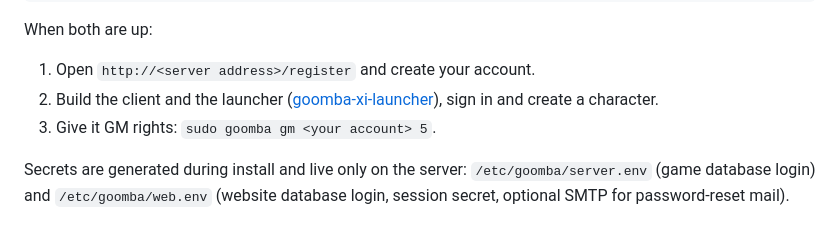
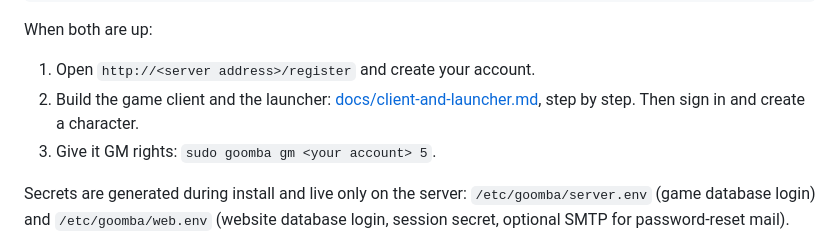
Before and after one commit to ricardo-monreal/goomba-xi-server, a Markdown page: README.md, the part around the change. Rendered like a GitHub page.

```diff
--- a/README.md
+++ b/README.md
@@ -59,7 +59,7 @@ curl -fsSL https://raw.githubusercontent.com/ricardo-monreal/goomba-xi-server/ma
 When both are up:
 
 1. Open `http://<server address>/register` and create your account.
-2. Build the client and the launcher ([goomba-xi-launcher](https://github.com/ricardo-monreal/goomba-xi-launcher)), sign in and create a character.
+2. Build the game client and the launcher: [docs/client-and-launcher.md](docs/client-and-launcher.md), step by step. Then sign in and create a character.
 3. Give it GM rights: `sudo goomba gm <your account> 5`.
 
 Secrets are generated during install and live only on the server: `/etc/goomba/server.env` (game database login) and `/etc/goomba/web.env` (website database login, session secret, optional SMTP for password-reset mail).
```
Also changed, not shown: docs/client-and-launcher.md (added, +130 -0 lines), docs/install.md (+14 -26 lines).
